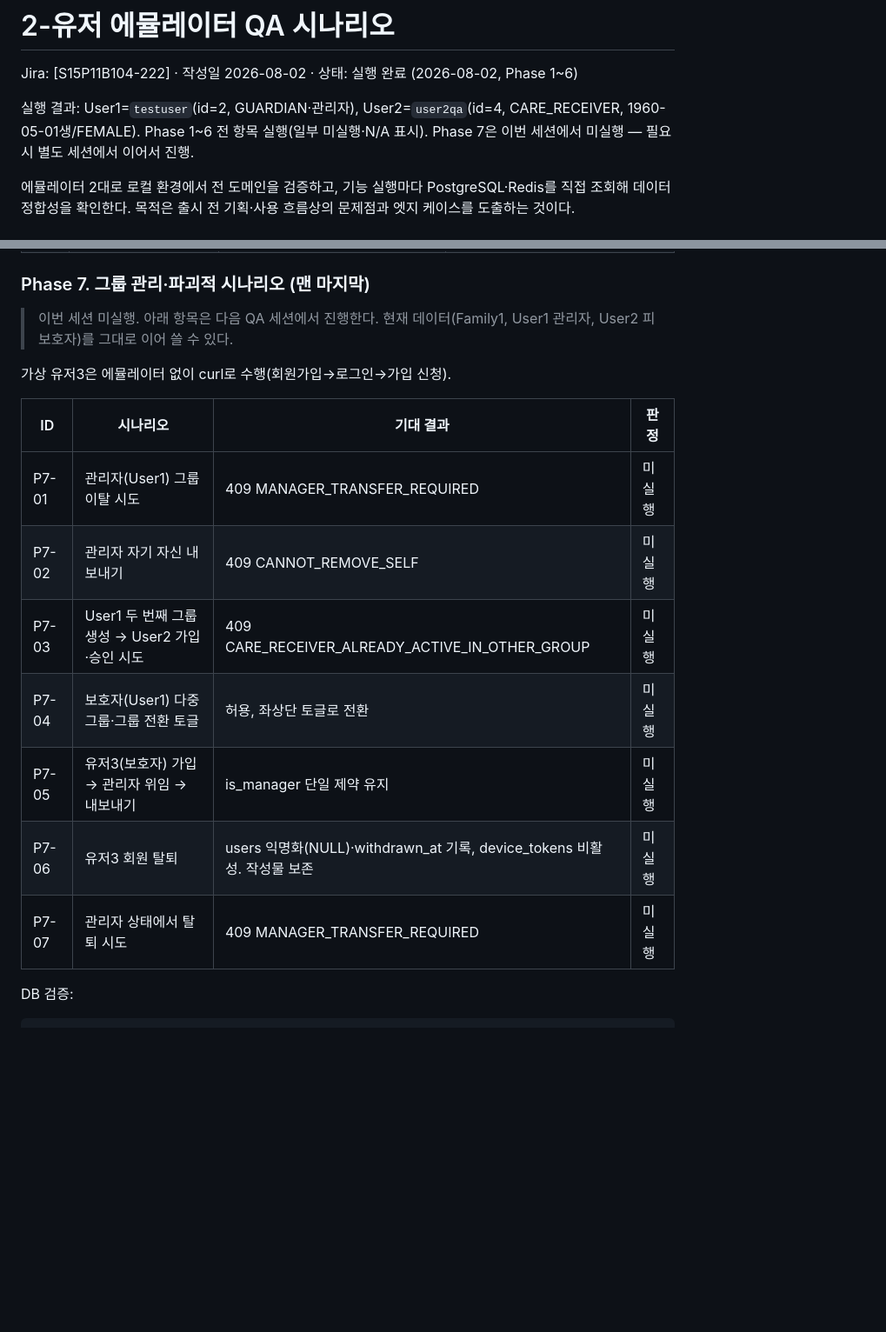
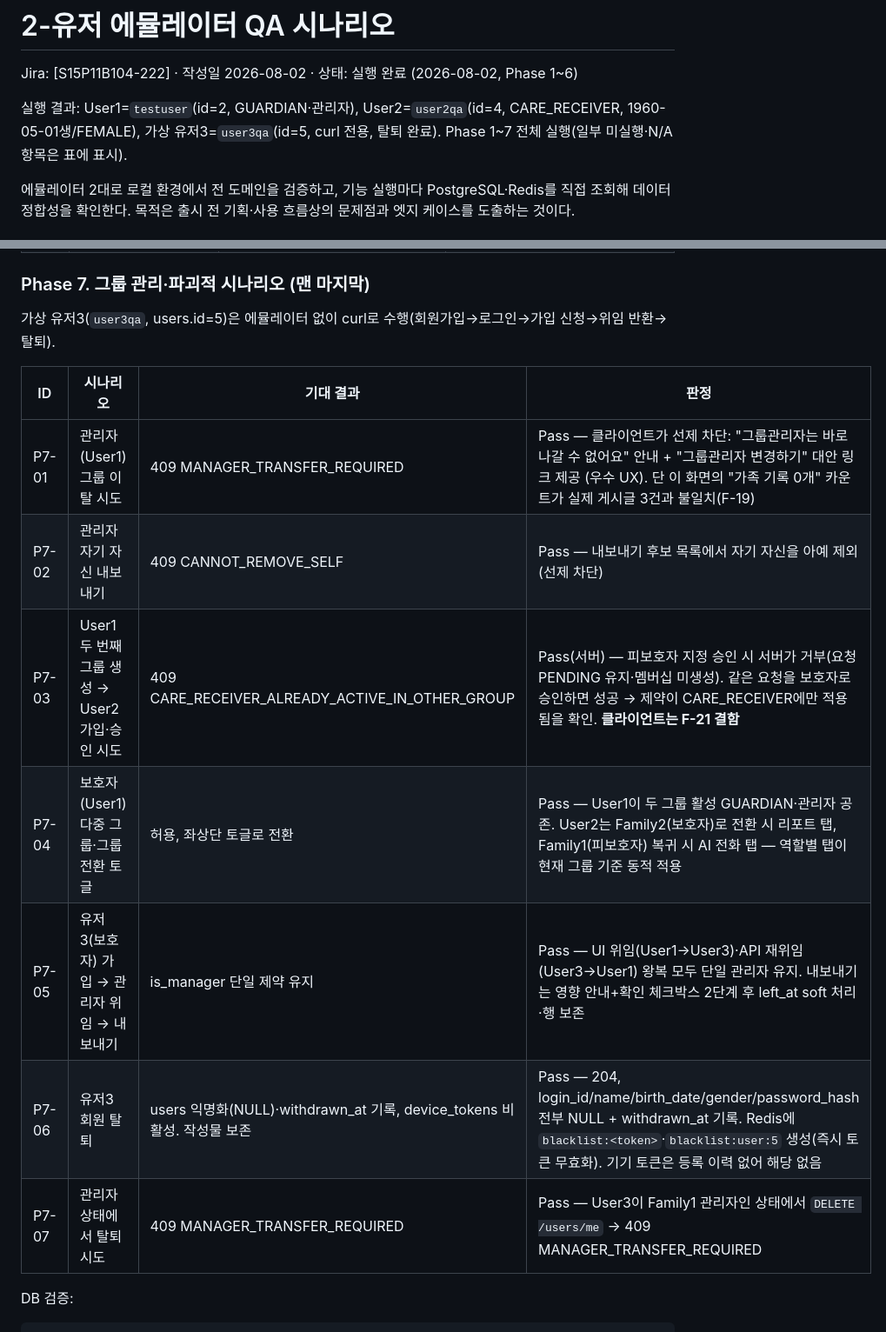
Before and after one commit to daesan12/Familink, a Markdown page: docs/qa/two-user-emulator-qa.md, 2 parts joined by grey strips. Shown at 87% size. GitHub-like rendering; blank space fills up the shorter version.

Commit message:
[S15P11B104-222] docs: Phase 7 그룹 관리·파괴 시나리오 결과 기록
Co-Authored-By: Claude Opus 5 <noreply@anthropic.com>

````diff
--- a/docs/qa/two-user-emulator-qa.md
+++ b/docs/qa/two-user-emulator-qa.md
@@ -2,7 +2,7 @@
 
 Jira: [S15P11B104-222] · 작성일 2026-08-02 · 상태: 실행 완료 (2026-08-02, Phase 1~6)
 
-실행 결과: User1=`testuser`(id=2, GUARDIAN·관리자), User2=`user2qa`(id=4, CARE_RECEIVER, 1960-05-01생/FEMALE). Phase 1~6 전 항목 실행(일부 미실행·N/A 표시). Phase 7은 이번 세션에서 미실행 — 필요 시 별도 세션에서 이어서 진행.
+실행 결과: User1=`testuser`(id=2, GUARDIAN·관리자), User2=`user2qa`(id=4, CARE_RECEIVER, 1960-05-01생/FEMALE), 가상 유저3=`user3qa`(id=5, curl 전용, 탈퇴 완료). Phase 1~7 전체 실행(일부 미실행·N/A 항목은 표에 표시).
 
 에뮬레이터 2대로 로컬 환경에서 전 도메인을 검증하고, 기능 실행마다 PostgreSQL·Redis를 직접 조회해 데이터 정합성을 확인한다. 목적은 출시 전 기획·사용 흐름상의 문제점과 엣지 케이스를 도출하는 것이다.
 
@@ -166,19 +166,17 @@ SELECT call_session_id, emotion_category, emotion_subcategory, left(summary,50),
 
 ### Phase 7. 그룹 관리·파괴적 시나리오 (맨 마지막)
 
-> 이번 세션 미실행. 아래 항목은 다음 QA 세션에서 진행한다. 현재 데이터(Family1, User1 관리자, User2 피보호자)를 그대로 이어 쓸 수 있다.
-
-가상 유저3은 에뮬레이터 없이 curl로 수행(회원가입→로그인→가입 신청).
+가상 유저3(`user3qa`, users.id=5)은 에뮬레이터 없이 curl로 수행(회원가입→로그인→가입 신청→위임 반환→탈퇴).
 
 | ID | 시나리오 | 기대 결과 | 판정 |
 |---|---|---|---|
-| P7-01 | 관리자(User1) 그룹 이탈 시도 | 409 MANAGER_TRANSFER_REQUIRED | 미실행 |
-| P7-02 | 관리자 자기 자신 내보내기 | 409 CANNOT_REMOVE_SELF | 미실행 |
-| P7-03 | User1 두 번째 그룹 생성 → User2 가입·승인 시도 | 409 CARE_RECEIVER_ALREADY_ACTIVE_IN_OTHER_GROUP | 미실행 |
-| P7-04 | 보호자(User1) 다중 그룹·그룹 전환 토글 | 허용, 좌상단 토글로 전환 | 미실행 |
-| P7-05 | 유저3(보호자) 가입 → 관리자 위임 → 내보내기 | is_manager 단일 제약 유지 | 미실행 |
-| P7-06 | 유저3 회원 탈퇴 | users 익명화(NULL)·withdrawn_at 기록, device_tokens 비활성. 작성물 보존 | 미실행 |
-| P7-07 | 관리자 상태에서 탈퇴 시도 | 409 MANAGER_TRANSFER_REQUIRED | 미실행 |
+| P7-01 | 관리자(User1) 그룹 이탈 시도 | 409 MANAGER_TRANSFER_REQUIRED | Pass — 클라이언트가 선제 차단: "그룹관리자는 바로 나갈 수 없어요" 안내 + "그룹관리자 변경하기" 대안 링크 제공 (우수 UX). 단 이 화면의 "가족 기록 0개" 카운트가 실제 게시글 3건과 불일치(F-19) |
+| P7-02 | 관리자 자기 자신 내보내기 | 409 CANNOT_REMOVE_SELF | Pass — 내보내기 후보 목록에서 자기 자신을 아예 제외(선제 차단) |
+| P7-03 | User1 두 번째 그룹 생성 → User2 가입·승인 시도 | 409 CARE_RECEIVER_ALREADY_ACTIVE_IN_OTHER_GROUP | Pass(서버) — 피보호자 지정 승인 시 서버가 거부(요청 PENDING 유지·멤버십 미생성). 같은 요청을 보호자로 승인하면 성공 → 제약이 CARE_RECEIVER에만 적용됨을 확인. **클라이언트는 F-21 결함** |
+| P7-04 | 보호자(User1) 다중 그룹·그룹 전환 토글 | 허용, 좌상단 토글로 전환 | Pass — User1이 두 그룹 활성 GUARDIAN·관리자 공존. User2는 Family2(보호자)로 전환 시 리포트 탭, Family1(피보호자) 복귀 시 AI 전화 탭 — 역할별 탭이 현재 그룹 기준 동적 적용 |
+| P7-05 | 유저3(보호자) 가입 → 관리자 위임 → 내보내기 | is_manager 단일 제약 유지 | Pass — UI 위임(User1→User3)·API 재위임(User3→User1) 왕복 모두 단일 관리자 유지. 내보내기는 영향 안내+확인 체크박스 2단계 후 left_at soft 처리·행 보존 |
+| P7-06 | 유저3 회원 탈퇴 | users 익명화(NULL)·withdrawn_at 기록, device_tokens 비활성. 작성물 보존 | Pass — 204, login_id/name/birth_date/gender/password_hash 전부 NULL + withdrawn_at 기록. Redis에 `blacklist:<token>`·`blacklist:user:5` 생성(즉시 토큰 무효화). 기기 토큰은 등록 이력 없어 해당 없음 |
+| P7-07 | 관리자 상태에서 탈퇴 시도 | 409 MANAGER_TRANSFER_REQUIRED | Pass — User3이 Family1 관리자인 상태에서 `DELETE /users/me` → 409 MANAGER_TRANSFER_REQUIRED |
 
 DB 검증:
 ```sql
````
Also changed, not shown: other parts of docs/qa/two-user-emulator-qa.md (+6 -2 lines).
